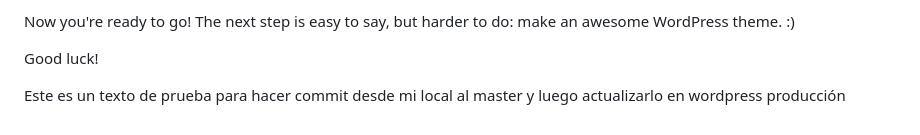
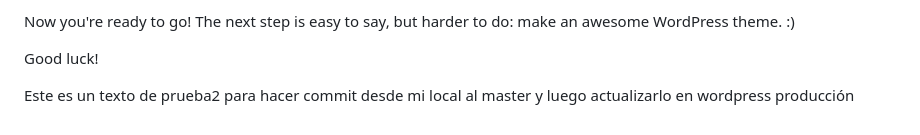
Before and after one commit to jennyruiz1978/miweb, a Markdown page: README.md, the part around the change. Drawn GitHub-style.

Commit message:
commit3
prueba 3 local-master-web con wp pusher

```diff
--- a/README.md
+++ b/README.md
@@ -70,4 +70,4 @@ Now you're ready to go! The next step is easy to say, but harder to do: make an
 Good luck!
 
 
-Este es un texto de prueba para hacer commit desde mi local al master y luego actualizarlo en wordpress producción
+Este es un texto de prueba2 para hacer commit desde mi local al master y luego actualizarlo en wordpress producción
```
